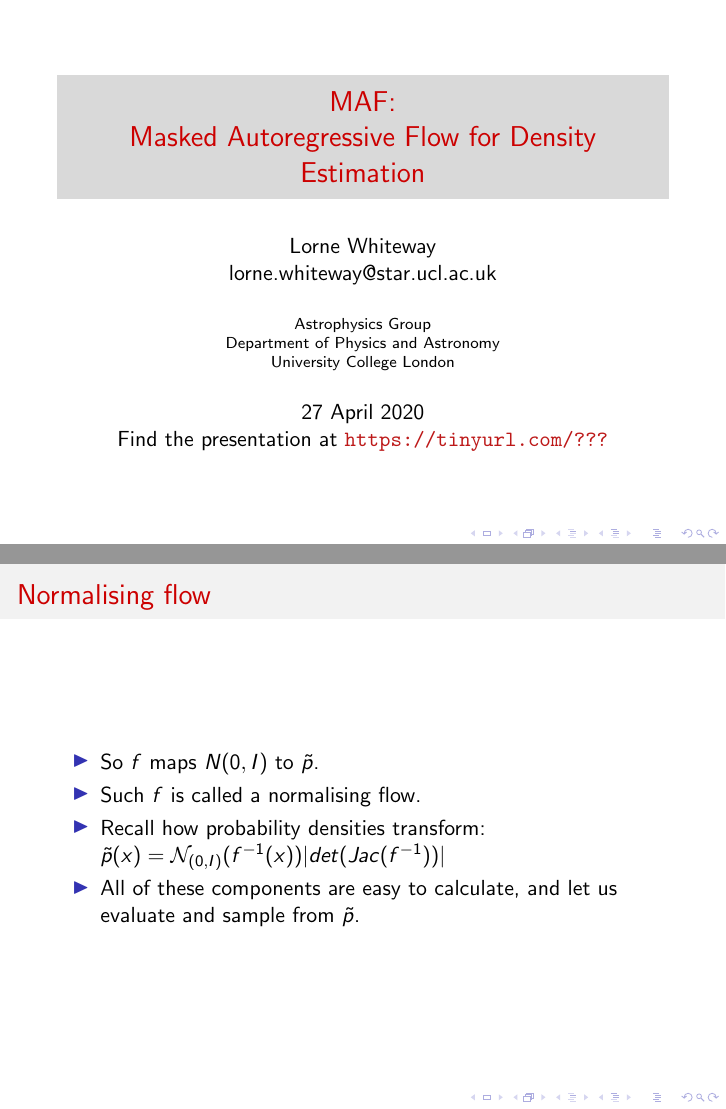
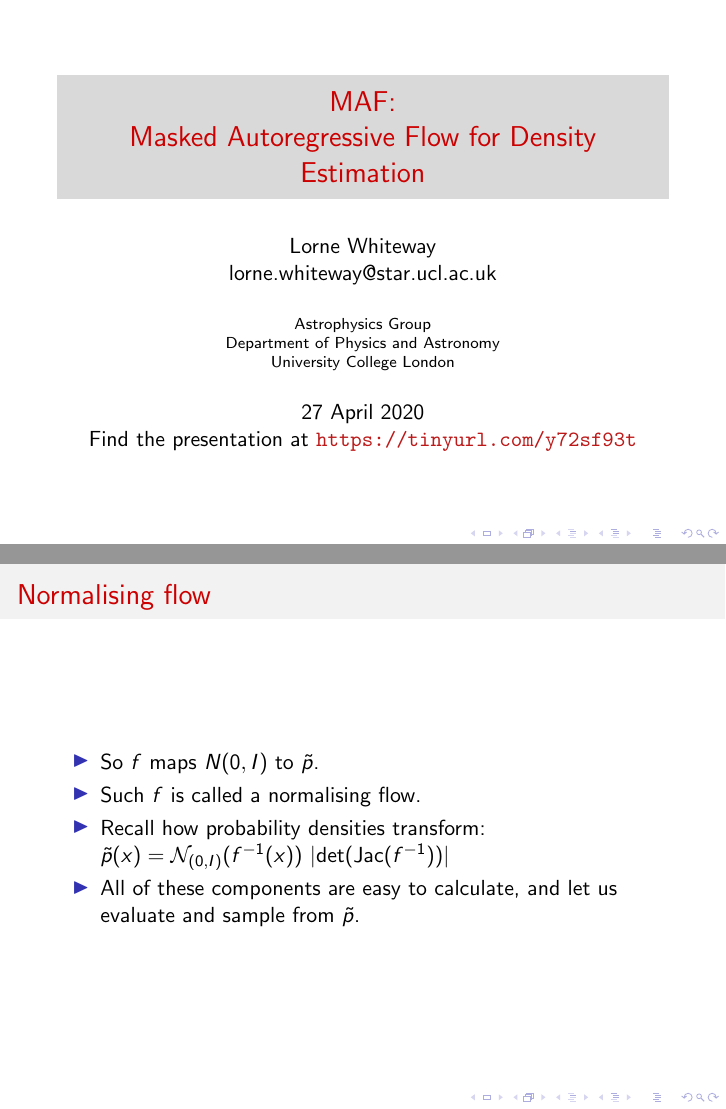
Before and after one commit to LorneWhiteway/MAF_project, LaTeX slides (MAF.tex): pages 1 and 21 of 27, joined at a grey line. Compiled offline with pdfLaTeX.

Commit message:
Ongoing development.

```diff
--- a/MAF.tex
+++ b/MAF.tex
@@ -1,22 +1,6 @@
-% http://www.ctan.org/tex-archive/macros/latex/contrib/beamer/examples
-% http://latex.artikel-namsu.de/english/beamer-examples.html
+\documentclass[usenames,dvipsnames]{beamer}
 
-%\documentclass{beamer}
-\documentclass[usenames,dvipsnames]{beamer}
-\usepackage{amsmath}
-\usepackage{amssymb}
-\usepackage{bm}
-\usepackage{fancybox, graphicx}
-\usepackage{listings}
-\usepackage{tikz} % Diagrams
-\usetikzlibrary{positioning}
-\usepackage{color}
-\usepackage{xcolor}
-\usepackage{textcomp} % See https://tex.stackexchange.com/questions/145416/how-to-have-straight-single-quotes-in-lstlistings
-%\usepackage[font=small,labelfont=bf]{caption} % Required for specifying captions to tables and figures. From https://tex.stackexchange.com/questions/238636
-\usepackage[absolute,overlay]{textpos}
-
-
+\DeclareMathOperator{\jac}{Jac}
 
 
 \usetheme{boxes}
@@ -26,7 +10,7 @@
 \title{MAF: \\ Masked Autoregressive Flow for Density Estimation}
 \author{Lorne Whiteway \\ lorne.whiteway@star.ucl.ac.uk}
 \institute{Astrophysics Group \\ Department of Physics and Astronomy \\ University College London}
-\date{27 April 2020 \\ Find the presentation at \alert{\url{https://tinyurl.com/???}}}
+\date{27 April 2020 \\ Find the presentation at \alert{\url{https://tinyurl.com/y72sf93t}}}
 
 \begin{document}
 
@@ -217,7 +201,7 @@
       \item{So $f$ maps $N(0, I)$ to $\tilde{p}$.}
 	\item{Such $f$ is called a normalising flow.}
 	\item{Recall how probability densities transform: \\
-	$\tilde{p}(x) = \mathcal{N}_{(0, I)}(f^{-1}(x)) \lvert det(Jac(f^{-1})) \rvert$}
+	$\tilde{p}(x) = \mathcal{N}_{(0, I)}(f^{-1}(x)) \ \lvert \det(\jac(f^{-1})) \rvert$}
 	\item{All of these components are easy to calculate, and let us evaluate and sample from $\tilde{p}$.}
     \end{itemize}
 \end{frame}
```
Also changed, not shown: MAF.pdf, MAF.tex (8 more changed lines).
